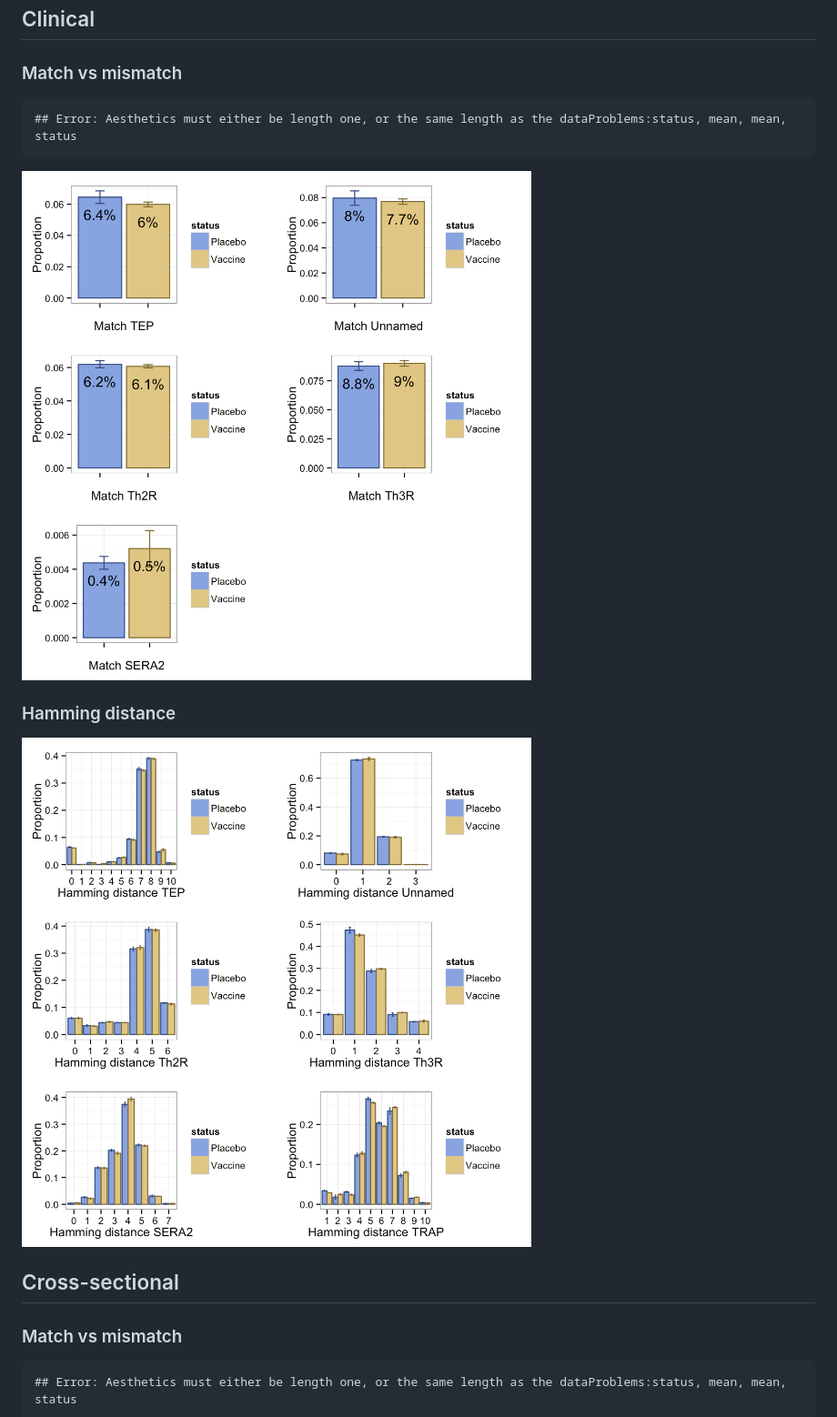
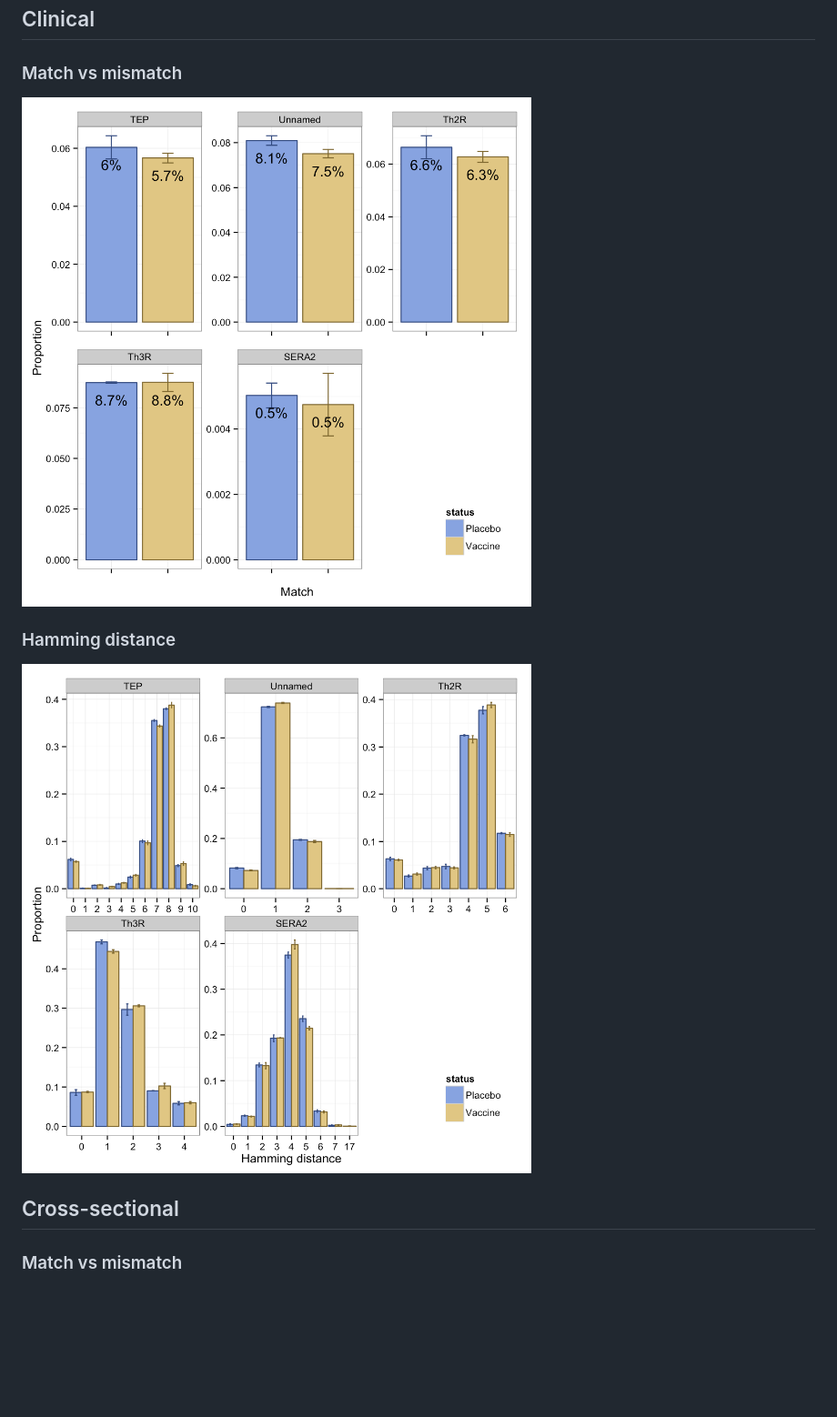
Before and after one commit to trvrb/malaria-sieve, a Markdown page: descriptive-analysis/descriptive-analysis.md, the part around the change. Shown: that part at 91% size. Drawn GitHub-style; pictures changed too: descriptive-analysis/figures/hamming-c-1.png, descriptive-analysis/figures/match-c-1.png; blank space fills up the shorter version.

Commit message:
Properly facet ggplot figures.

````diff
--- a/descriptive-analysis/descriptive-analysis.md
+++ b/descriptive-analysis/descriptive-analysis.md
@@ -26,11 +26,6 @@ Make plotting functions.
 
 ### Match vs mismatch
 
-
-```
-## Error: Aesthetics must either be length one, or the same length as the dataProblems:status, mean, mean, status
-```
-
 ![plot of chunk match-c](figures/match-c-1.png)
 
 ### Hamming distance
@@ -41,11 +36,6 @@ Make plotting functions.
 
 ### Match vs mismatch
 
-
-```
-## Error: Aesthetics must either be length one, or the same length as the dataProblems:status, mean, mean, status
-```
-
 ![plot of chunk match-x](figures/match-x-1.png)
 
 ### Hamming distance
````
Also changed, not shown: descriptive-analysis/figures/hamming-x-1.png, descriptive-analysis/figures/match-x-1.png, 2 other files.
